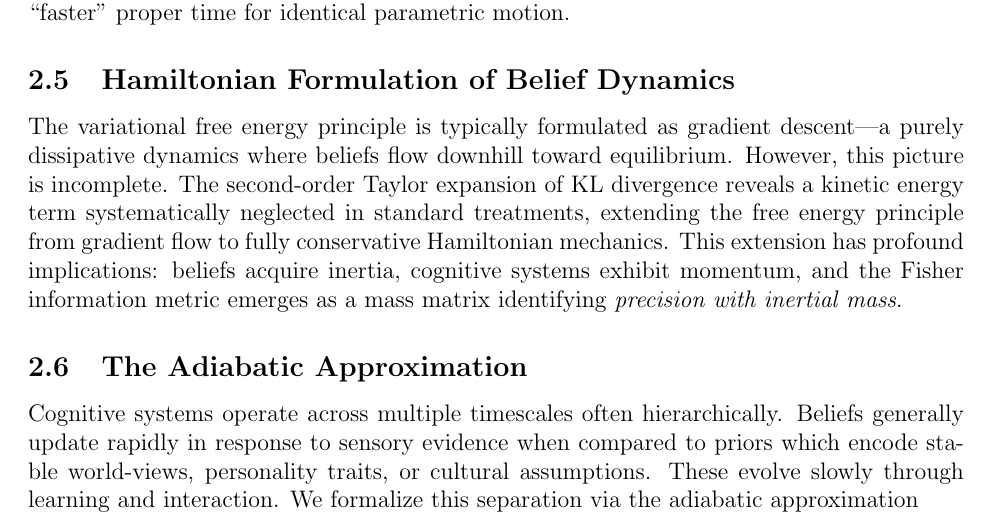
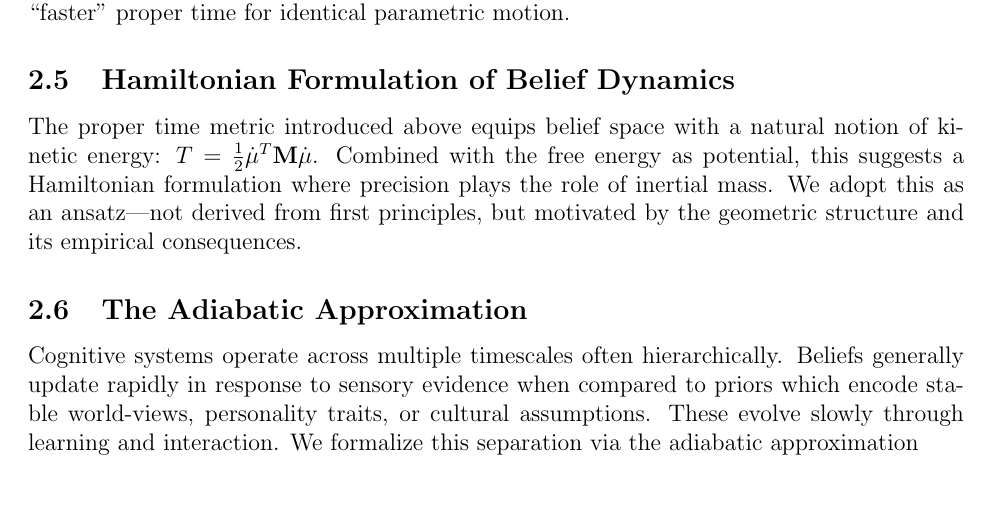
Before and after one commit to cdenn016/Sociology-Psychology-Epistemic-Inertia, a LaTeX paper (belief_inertia_unified.tex): part of page 5 of 48, cut so that both start at the same text, the shorter picture padded with empty space. Compiled offline with pdfLaTeX.

Commit message:
Revise Hamiltonian formulation intro: ansatz framing with proper kinetic energy
Replace verbose derivation-focused paragraph with concise statement that:
- Connects proper time metric to kinetic energy T = ½μ̇ᵀMμ̇
- Acknowledges Hamiltonian formulation as motivated ansatz
- Emphasizes geometric structure over first-principles derivation

```diff
--- a/belief_inertia_unified.tex
+++ b/belief_inertia_unified.tex
@@ -175,7 +175,7 @@ This is analogous to proper time in special relativity, where different observer
 \label{sec:hamiltonian}
 %==============================================================================
 
-The variational free energy principle is typically formulated as gradient descent—a purely dissipative dynamics where beliefs flow downhill toward equilibrium. However, this picture is incomplete. The second-order Taylor expansion of KL divergence reveals a kinetic energy term systematically neglected in standard treatments, extending the free energy principle from gradient flow to fully conservative Hamiltonian mechanics. This extension has profound implications: beliefs acquire inertia, cognitive systems exhibit momentum, and the Fisher information metric emerges as a mass matrix identifying \emph{precision with inertial mass}.
+The proper time metric introduced above equips belief space with a natural notion of kinetic energy: $T = \frac{1}{2}\dot{\mu}^T \mathbf{M} \dot{\mu}$. Combined with the free energy as potential, this suggests a Hamiltonian formulation where precision plays the role of inertial mass. We adopt this as an ansatz—not derived from first principles, but motivated by the geometric structure and its empirical consequences.
 
 %------------------------------------------------------------------------------
 \subsection{The Adiabatic Approximation}
```
